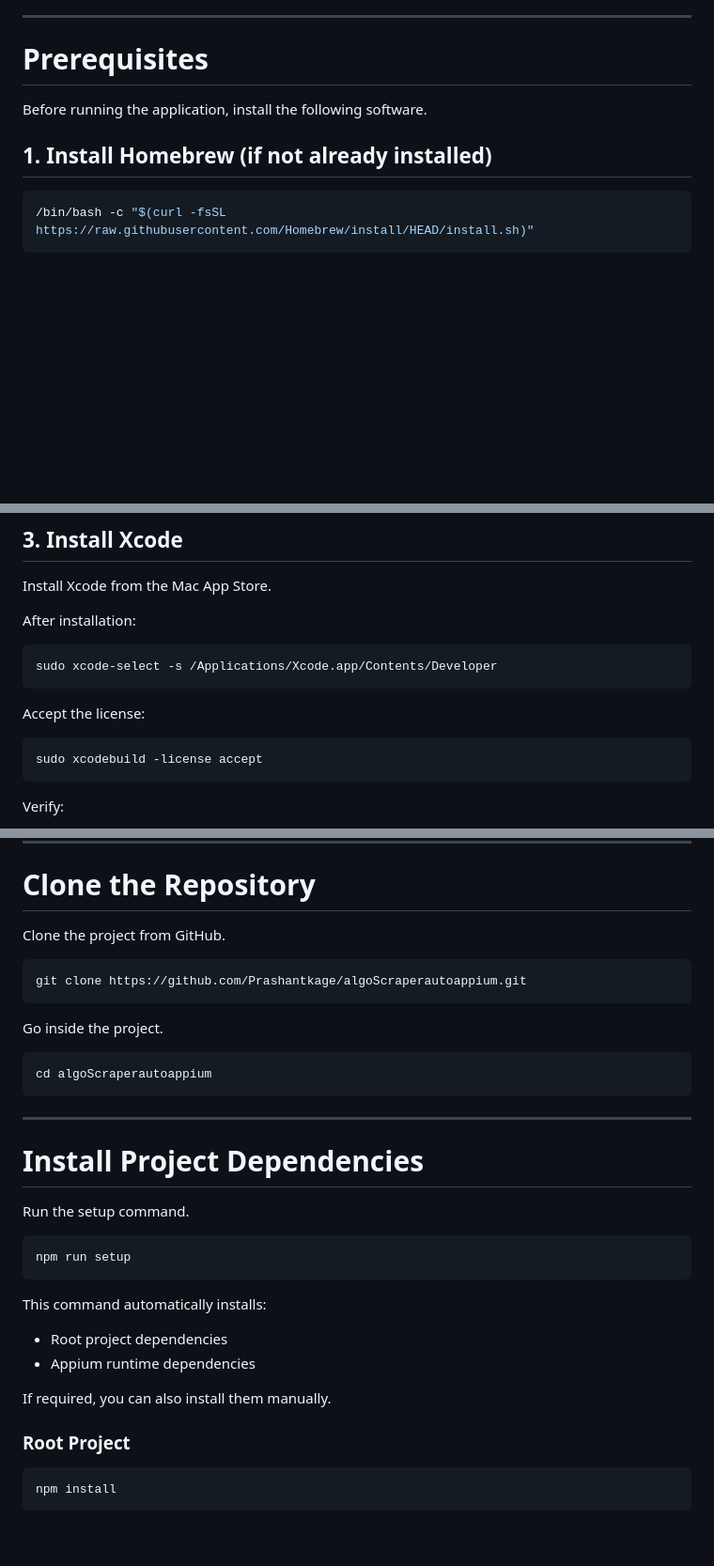
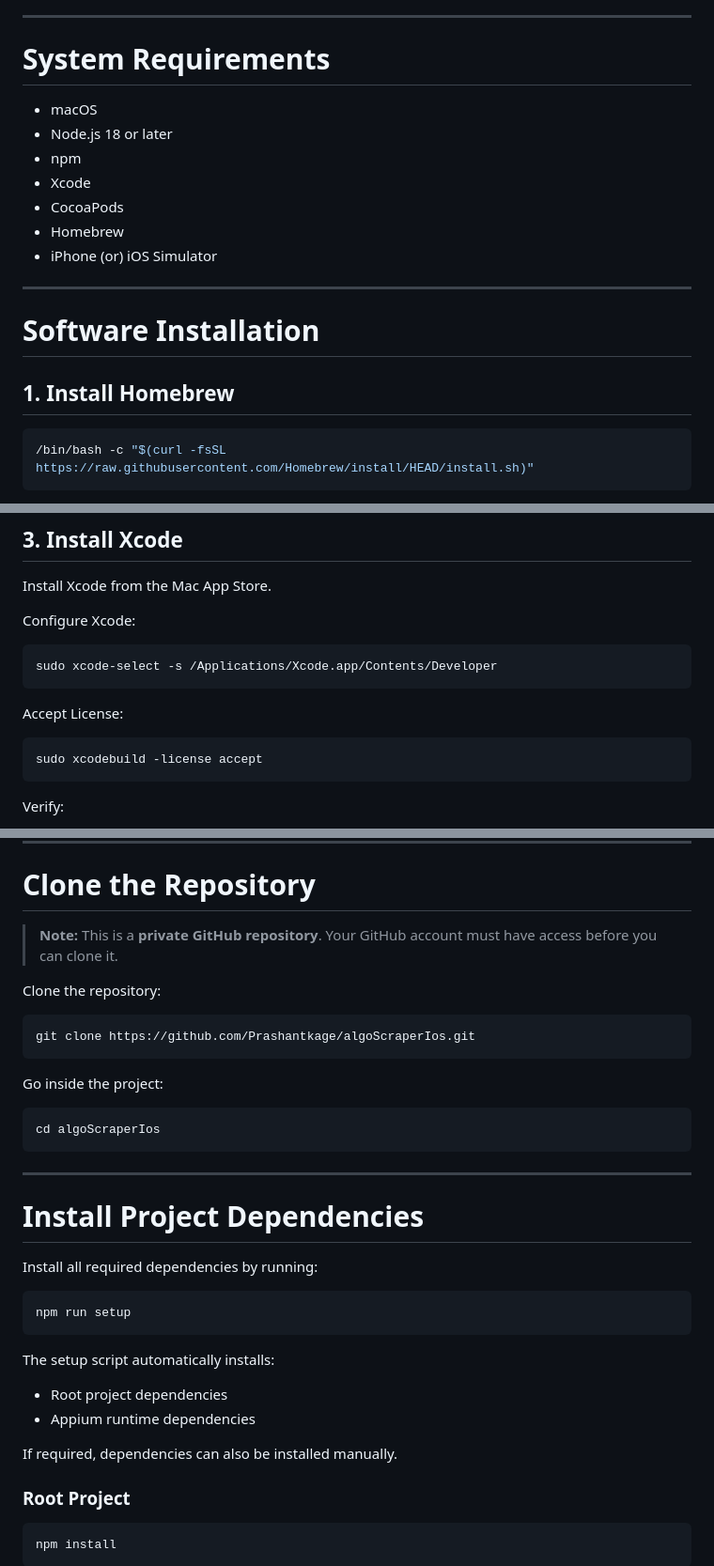
Before and after one commit to Prashantkage/algoScraperIos, a Markdown page: README.md, 3 parts joined by grey strips. Shown at 94% size. GitHub-like rendering; blank space fills up the shorter version.

````diff
--- a/README.md
+++ b/README.md
@@ -18,11 +18,21 @@ AlgoScraper iOS is an Electron-based application used to inspect iOS application
 
 ---
 
-# Prerequisites
+# System Requirements
 
-Before running the application, install the following software.
+- macOS
+- Node.js 18 or later
+- npm
+- Xcode
+- CocoaPods
+- Homebrew
+- iPhone (or) iOS Simulator
 
-## 1. Install Homebrew (if not already installed)
+---
+
+# Software Installation
+
+## 1. Install Homebrew
 
 ```bash
 /bin/bash -c "$(curl -fsSL https://raw.githubusercontent.com/Homebrew/install/HEAD/install.sh)"
@@ -55,13 +65,13 @@ npm -v
 
 Install Xcode from the Mac App Store.
 
-After installation:
+Configure Xcode:
 
 ```bash
 sudo xcode-select -s /Applications/Xcode.app/Contents/Developer
 ```
 
-Accept the license:
+Accept License:
 
 ```bash
 sudo xcodebuild -license accept
@@ -119,34 +129,36 @@ ios-deploy --version
 
 # Clone the Repository
 
-Clone the project from GitHub.
+> **Note:** This is a **private GitHub repository**. Your GitHub account must have access before you can clone it.
+
+Clone the repository:
 
 ```bash
-git clone https://github.com/Prashantkage/algoScraperautoappium.git
+git clone https://github.com/Prashantkage/algoScraperIos.git
 ```
 
-Go inside the project.
+Go inside the project:
 
 ```bash
-cd algoScraperautoappium
+cd algoScraperIos
 ```
 
 ---
 
 # Install Project Dependencies
 
-Run the setup command.
+Install all required dependencies by running:
 
 ```bash
 npm run setup
 ```
 
-This command automatically installs:
+The setup script automatically installs:
 
 - Root project dependencies
 - Appium runtime dependencies
 
-If required, you can also install them manually.
+If required, dependencies can also be installed manually.
 
 ### Root Project
 
````
Also changed, not shown: other parts of README.md (+28 -29 lines).
